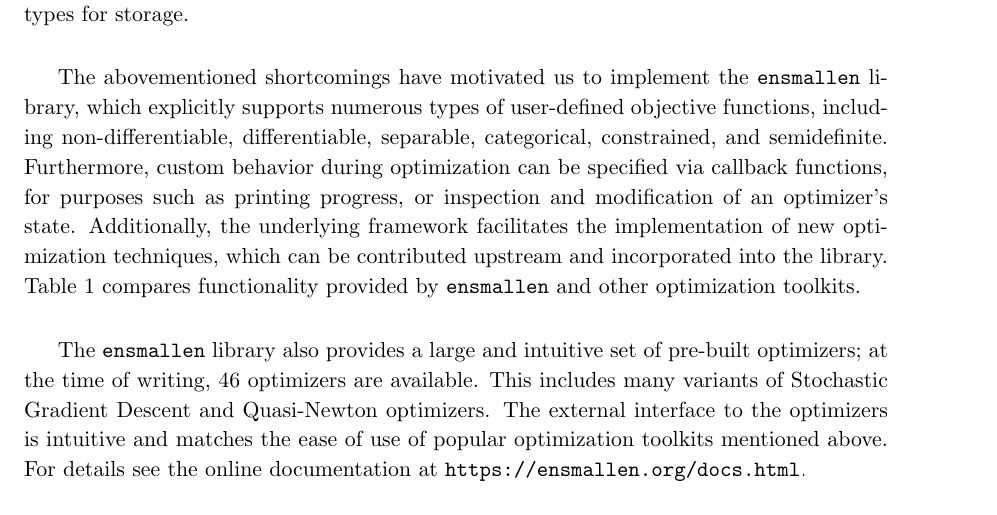
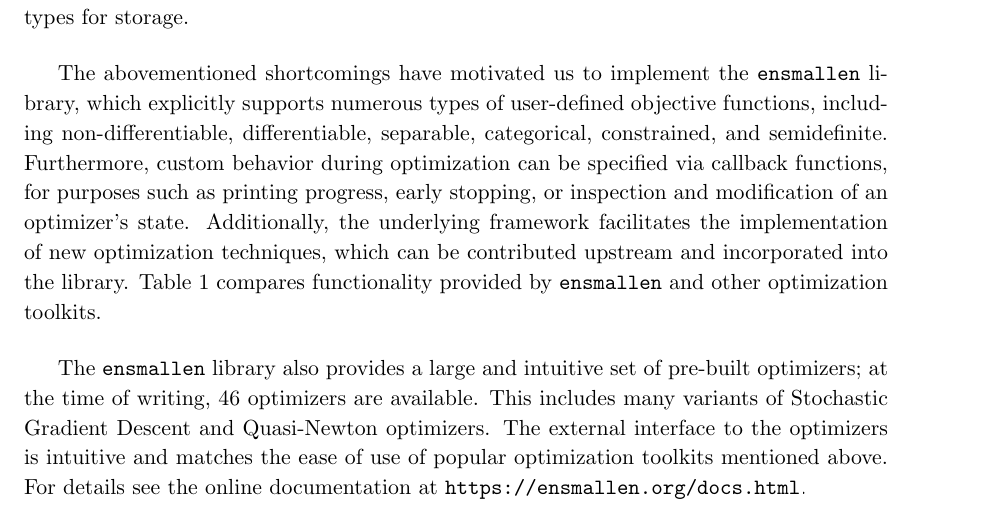
Before and after one commit to rcurtin/ensmallen_jmlr, a LaTeX paper (paper.tex): part of page 2 of 6, cut so that both start at the same text. Compiled offline with pdfLaTeX.

Commit message:
mention early stopping

```diff
--- a/paper.tex
+++ b/paper.tex
@@ -142,7 +142,7 @@ The abovementioned shortcomings have motivated us to implement the {\tt ensmalle
 which explicitly supports numerous types of user-defined objective functions,
 including \mbox{non-differentiable}, differentiable, separable, categorical, constrained, and semidefinite.
 Furthermore, custom behavior during optimization can be specified via {callback} functions,
-for purposes such as printing progress, or inspection and modification of an optimizer's state.
+for purposes such as printing progress, early stopping, or inspection and modification of an optimizer's state.
 Additionally, the underlying framework facilitates the implementation of new optimization techniques,
 which can be contributed upstream and incorporated into the library.
 Table~\ref{tab:comparison} compares functionality provided
```
